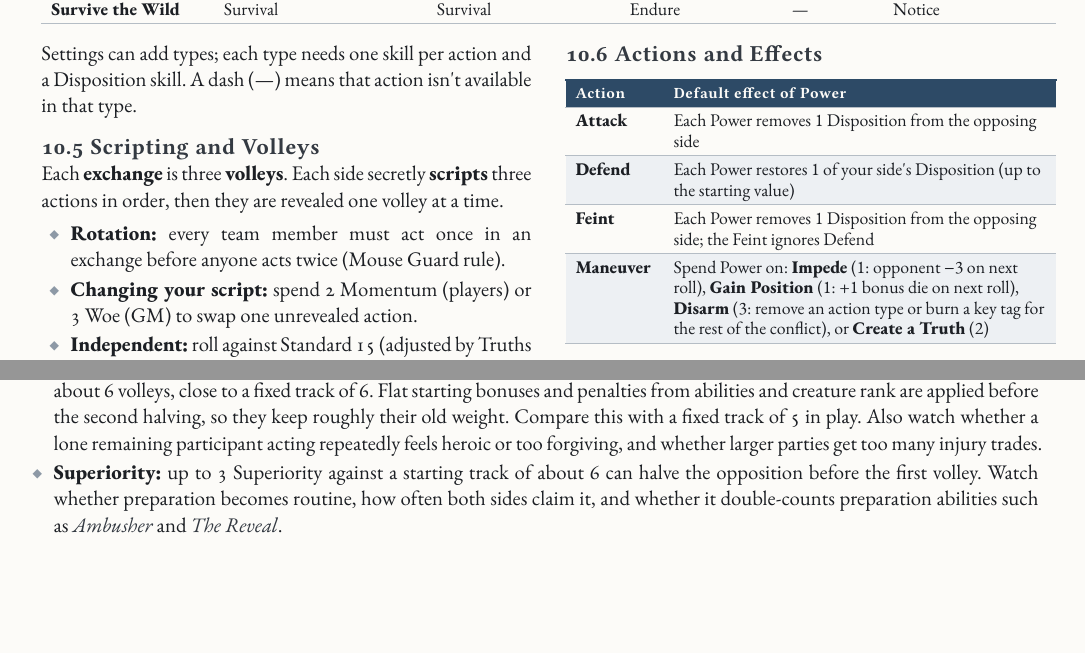
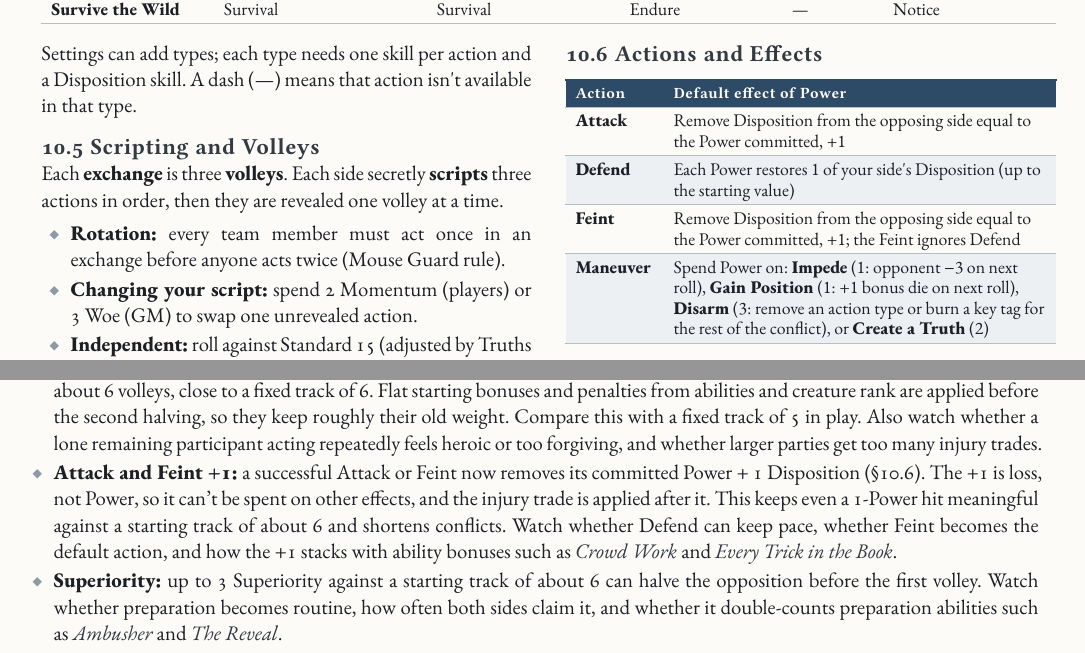
Before and after one commit to SkroxiousDM/2d12GameSystem, a Typst document (docs/2d12System/the-2d12-system-v2-core-rulebook.typ): two parts of pages 19 and 24 of 61, joined at a grey line, cut so that both start at the same text, the shorter picture padded with empty space. Compiled offline with Typst 0.15; a missing font is replaced by an installed copy or a similar font.

Commit message:
Attack and Feint remove committed Power + 1 Disposition (core rulebook)

```diff
--- a/docs/2d12System/the-2d12-system-v2-core-rulebook.typ
+++ b/docs/2d12System/the-2d12-system-v2-core-rulebook.typ
@@ -656,7 +656,7 @@ Design intent: power comes at the cost of narrative flexibility. A low-Refresh c
     align: (auto,auto,auto,),
     table.header([Effect], [Cost], [What it does],),
     table.hline(),
-    [#strong[Attack];], [1 Power per tier], [Inflict a #strong[Status] (e.g. #emph[wounded-2];, #emph[rattled-1];, #emph[on fire-3];). In a conflict, an Attack removes Disposition instead (§10.6)],
+    [#strong[Attack];], [1 Power per tier], [Inflict a #strong[Status] (e.g. #emph[wounded-2];, #emph[rattled-1];, #emph[on fire-3];). In a conflict, an Attack removes Disposition equal to its Power + 1 instead (§10.6)],
     [#strong[Weaken];], [1], [Reduce one of the target\'s statuses by 1 tier, or #strong[Burn] one of its tags for the scene],
     [#strong[Create];], [3], [Create a #strong[Truth] that lasts for the scene (#emph[smoke cover];, #emph[crowd on our side];). One extra Power makes it last until resolved],
     [#strong[Enhance];], [1 per tier], [Give an ally a helpful status (#emph[inspired-2];)],
@@ -1162,9 +1162,9 @@ Each #strong[exchange] is three #strong[volleys];. Each side secretly #strong[sc
     align: (auto,auto,),
     table.header([Action], [Default effect of Power],),
     table.hline(),
-    [#strong[Attack];], [Each Power removes 1 Disposition from the opposing side],
+    [#strong[Attack];], [Remove Disposition from the opposing side equal to the Power committed, +1],
     [#strong[Defend];], [Each Power restores 1 of your side\'s Disposition (up to the starting value)],
-    [#strong[Feint];], [Each Power removes 1 Disposition from the opposing side; the Feint ignores Defend],
+    [#strong[Feint];], [Remove Disposition from the opposing side equal to the Power committed, +1; the Feint ignores Defend],
     [#strong[Maneuver];], [Spend Power on: #strong[Impede] (1: opponent −3 on next roll), #strong[Gain Position] (1: +1 bonus die on next roll), #strong[Disarm] (3: remove an action type or burn a key tag for the rest of the conflict), or #strong[Create a Truth] (2)],
   )]
   , kind: table
@@ -1200,7 +1202,7 @@ A side at 0 Disposition loses the conflict (§10.7), but its members aren't nece
 === 10.7 Shared Disposition
 Each side has one Disposition total. Determine it normally, but do not divide it among participants.
 
-Successful Attacks and Feints reduce the opposing side's Disposition. Successful Defend actions restore your side's Disposition, up to its starting total. Ordinary Disposition loss does not inflict statuses, drain Pools, or individually remove participants.
+Successful Attacks and Feints reduce the opposing side's Disposition by the Power committed, plus 1 (§10.6). Successful Defend actions restore your side's Disposition, up to its starting total. Ordinary Disposition loss does not inflict statuses, drain Pools, or individually remove participants.
 
 A character stops participating when a status, explicit effect, voluntary withdrawal, or established circumstance prevents them from pursuing the side's objective. Their removal does not directly change shared Disposition.
 
@@ -1439,6 +1441,7 @@ Settings rename and reskin playbooks (Adept becomes \"Hedge Witch\" in fantasy,
 - #strong[Running dry (revised R3):] running dry now imposes a status at tier 1 + overrun instead of an automatic Taken Out, and a Scar comes from tier 6 instead of from an empty pool. Playtest the 2-recovery-points-per-tier rate for depletion statuses, the one-Scar-per-event limit, and how often Resisting at an empty pool reaches tier 4 or higher.
 - #strong[Damage cycle (unified):] watch whether the once-per-conflict injury trade (tier 2/3/4 cancels 1/2/3 loss) is a hard choice or always taken, and whether it drags conflicts out. Also test the compromise tiers (now 2/3/4), the healing intervals, the 3-segment Dying clock, and whether the 1-tier treatment limit makes Restore-cost abilities (#emph[Field Medic], #emph[Field Surgeon]) feel too weak against lasting injuries.
 - #strong[Shared Disposition:] each side now has one Disposition track (§10.7), so ordinary loss no longer removes individuals. Simulated mirrored fights ran about 23.5% shorter than with personal Disposition, but the old rolled 7--12 track still ran long against a one-to-two-exchange target. Setup is now halved again (§10.2): in simulation this averaged about 6 (range 3--9) and about 6 volleys, close to a fixed track of 6. Flat starting bonuses and penalties from abilities and creature rank are applied before the second halving, so they keep roughly their old weight. Compare this with a fixed track of 5 in play. Also watch whether a lone remaining participant acting repeatedly feels heroic or too forgiving, and whether larger parties get too many injury trades.
+- #strong[Attack and Feint +1:] a successful Attack or Feint now removes its committed Power + 1 Disposition (§10.6). The +1 is loss, not Power, so it can't be spent on other effects, and the injury trade is applied after it. This keeps even a 1-Power hit meaningful against a starting track of about 6 and shortens conflicts. Watch whether Defend can keep pace, whether Feint becomes the default action, and how the +1 stacks with ability bonuses such as #emph[Crowd Work] and #emph[Every Trick in the Book].
 - #strong[Superiority:] up to 3 Superiority against a starting track of about 6 can halve the opposition before the first volley. Watch whether preparation becomes routine, how often both sides claim it, and whether it double-counts preparation abilities such as #emph[Ambusher] and #emph[The Reveal].
 
 // =====================================================================
```
Also changed, not shown: CHANGELOG.md, docs/2d12System/the-2d12-system-v2-core-rulebook.typ (6 more changed lines), 1 other file.
